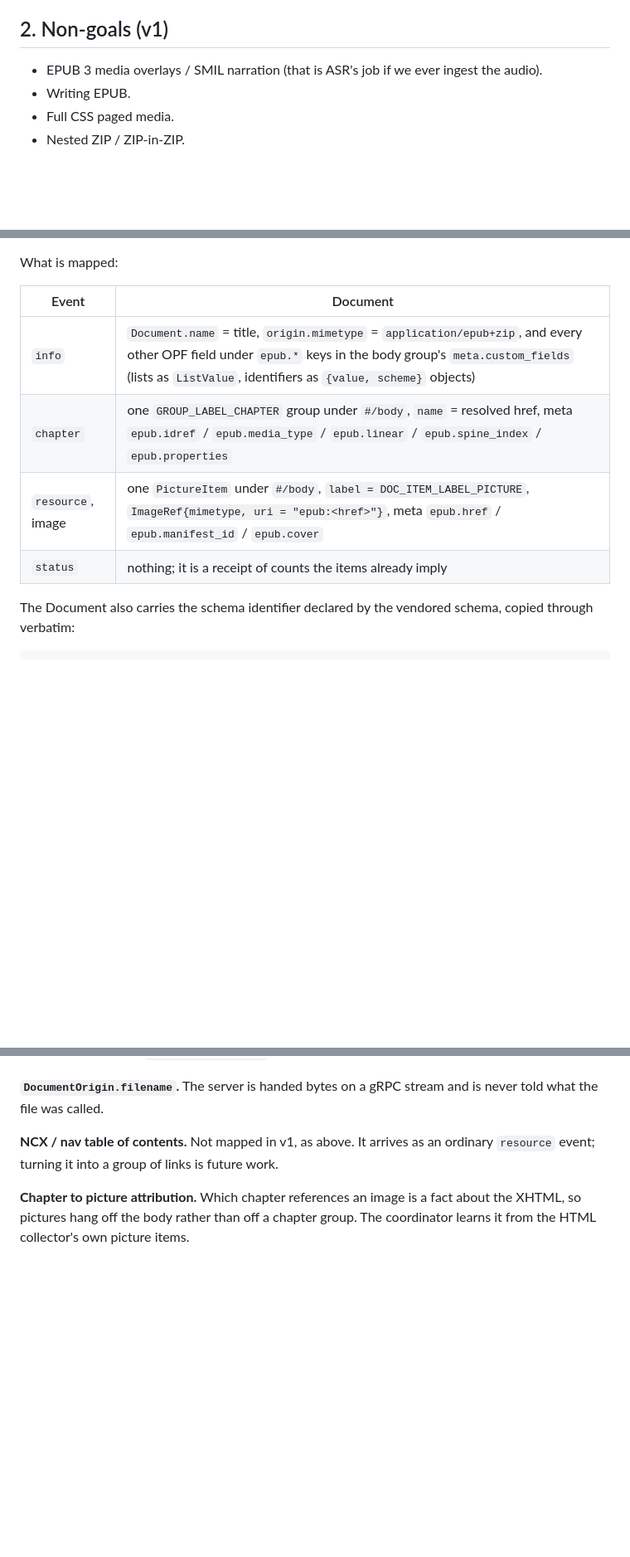
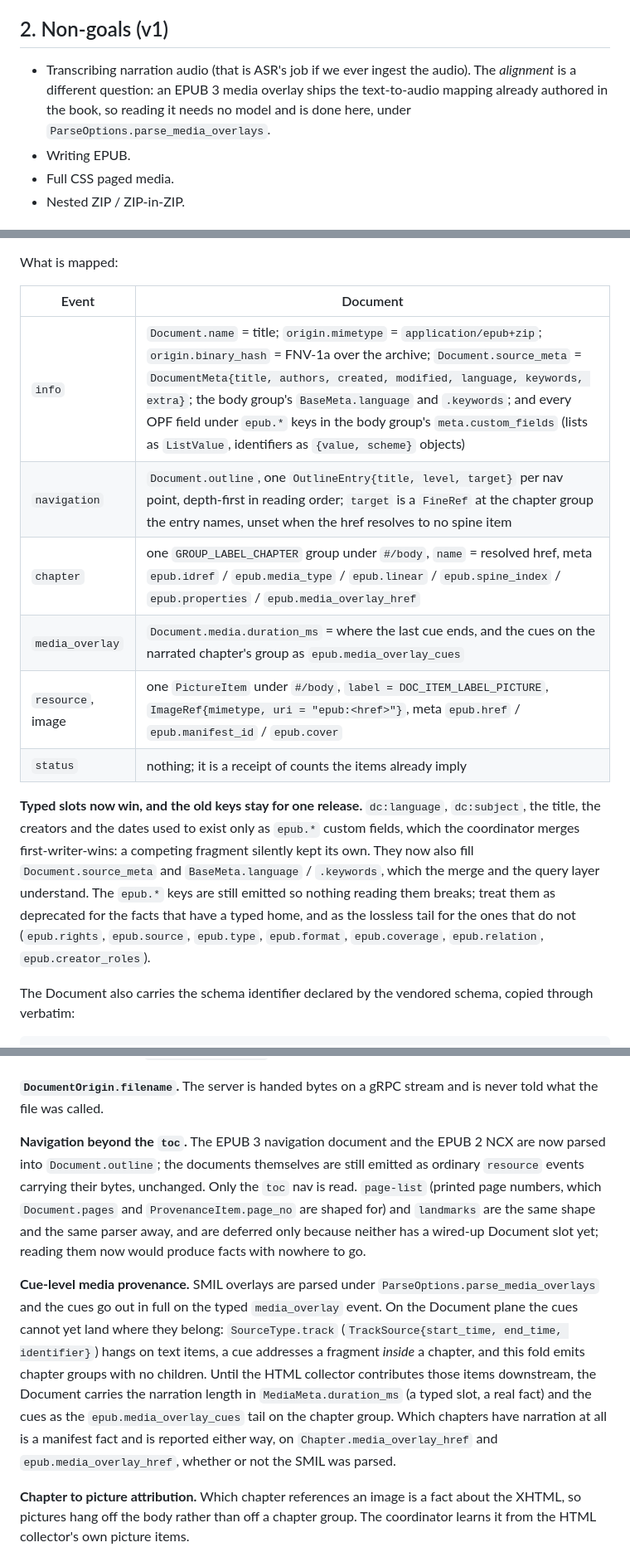
Before and after one commit to ai-pipestream/grpc-epub, a Markdown page: docs/design.md, 3 parts joined by grey strips. Shown at 83% size. Rendered like a GitHub page; blank space fills up the shorter version.

Commit message:
Record the new mapping and the deferrals in the docs
The design doc's Document mapping table predates the outline, the typed
metadata and the overlays, and its non-goals list said media overlays were
ASR's problem. They are not: transcribing narration audio is, but the
alignment between text and audio is authored into the book and needs no
model to recover, which is the distinction the entry now draws.

Also written down, because a deferral nobody recorded reads as an
oversight later: only the `toc` nav is read, with `page-list` and
`landmarks` waiting on Document slots rather than on a parser; and
cue-level media provenance waits on the HTML collector contributing the
items a `TrackSource` can hang on.

The deprecation is stated in one place: the `epub.*` custom fields that now
have typed homes stay for one release, and the rest are the lossless tail.

```diff
--- a/docs/design.md
+++ b/docs/design.md
@@ -11,8 +11,10 @@
 
 ## 2. Non-goals (v1)
 
-- EPUB 3 media overlays / SMIL narration (that is ASR's job if we ever ingest
-  the audio).
+- Transcribing narration audio (that is ASR's job if we ever ingest the audio).
+  The *alignment* is a different question: an EPUB 3 media overlay ships the
+  text-to-audio mapping already authored in the book, so reading it needs no
+  model and is done here, under `ParseOptions.parse_media_overlays`.
 - Writing EPUB.
 - Full CSS paged media.
 - Nested ZIP / ZIP-in-ZIP.
@@ -71,10 +73,23 @@ What is mapped:
 
 | Event | Document |
 |---|---|
-| `info` | `Document.name` = title, `origin.mimetype` = `application/epub+zip`, and every other OPF field under `epub.*` keys in the body group's `meta.custom_fields` (lists as `ListValue`, identifiers as `{value, scheme}` objects) |
-| `chapter` | one `GROUP_LABEL_CHAPTER` group under `#/body`, `name` = resolved href, meta `epub.idref` / `epub.media_type` / `epub.linear` / `epub.spine_index` / `epub.properties` |
+| `info` | `Document.name` = title; `origin.mimetype` = `application/epub+zip`; `origin.binary_hash` = FNV-1a over the archive; `Document.source_meta` = `DocumentMeta{title, authors, created, modified, language, keywords, extra}`; the body group's `BaseMeta.language` and `.keywords`; and every OPF field under `epub.*` keys in the body group's `meta.custom_fields` (lists as `ListValue`, identifiers as `{value, scheme}` objects) |
+| `navigation` | `Document.outline`, one `OutlineEntry{title, level, target}` per nav point, depth-first in reading order; `target` is a `FineRef` at the chapter group the entry names, unset when the href resolves to no spine item |
+| `chapter` | one `GROUP_LABEL_CHAPTER` group under `#/body`, `name` = resolved href, meta `epub.idref` / `epub.media_type` / `epub.linear` / `epub.spine_index` / `epub.properties` / `epub.media_overlay_href` |
+| `media_overlay` | `Document.media.duration_ms` = where the last cue ends, and the cues on the narrated chapter's group as `epub.media_overlay_cues` |
 | `resource`, image | one `PictureItem` under `#/body`, `label = DOC_ITEM_LABEL_PICTURE`, `ImageRef{mimetype, uri = "epub:<href>"}`, meta `epub.href` / `epub.manifest_id` / `epub.cover` |
 | `status` | nothing; it is a receipt of counts the items already imply |
+
+**Typed slots now win, and the old keys stay for one release.** `dc:language`,
+`dc:subject`, the title, the creators and the dates used to exist only as
+`epub.*` custom fields, which the coordinator merges first-writer-wins: a
+competing fragment silently kept its own. They now also fill
+`Document.source_meta` and `BaseMeta.language` / `.keywords`, which the merge
+and the query layer understand. The `epub.*` keys are still emitted so nothing
+reading them breaks; treat them as deprecated for the facts that have a typed
+home, and as the lossless tail for the ones that do not (`epub.rights`,
+`epub.source`, `epub.type`, `epub.format`, `epub.coverage`, `epub.relation`,
+`epub.creator_roles`).
 
 The Document also carries the schema identifier declared by the vendored
 schema, copied through verbatim:
@@ -109,8 +124,26 @@ no bounding boxes. Source locators go in `meta.custom_fields` instead.
 **`DocumentOrigin.filename`.** The server is handed bytes on a gRPC stream and
 is never told what the file was called.
 
-**NCX / nav table of contents.** Not mapped in v1, as above. It arrives as an
-ordinary `resource` event; turning it into a group of links is future work.
+**Navigation beyond the `toc`.** The EPUB 3 navigation document and the EPUB 2
+NCX are now parsed into `Document.outline`; the documents themselves are still
+emitted as ordinary `resource` events carrying their bytes, unchanged. Only the
+`toc` nav is read. `page-list` (printed page numbers, which `Document.pages`
+and `ProvenanceItem.page_no` are shaped for) and `landmarks` are the same shape
+and the same parser away, and are deferred only because neither has a wired-up
+Document slot yet; reading them now would produce facts with nowhere to go.
+
+**Cue-level media provenance.** SMIL overlays are parsed under
+`ParseOptions.parse_media_overlays` and the cues go out in full on the typed
+`media_overlay` event. On the Document plane the cues cannot yet land where
+they belong: `SourceType.track` (`TrackSource{start_time, end_time,
+identifier}`) hangs on text items, a cue addresses a fragment *inside* a
+chapter, and this fold emits chapter groups with no children. Until the HTML
+collector contributes those items downstream, the Document carries the
+narration length in `MediaMeta.duration_ms` (a typed slot, a real fact) and the
+cues as the `epub.media_overlay_cues` tail on the chapter group. Which chapters
+have narration at all is a manifest fact and is reported either way, on
+`Chapter.media_overlay_href` and `epub.media_overlay_href`, whether or not the
+SMIL was parsed.
 
 **Chapter to picture attribution.** Which chapter references an image is a fact
 about the XHTML, so pictures hang off the body rather than off a chapter group.
```
Also changed, not shown: README.md (+8 -4 lines).
